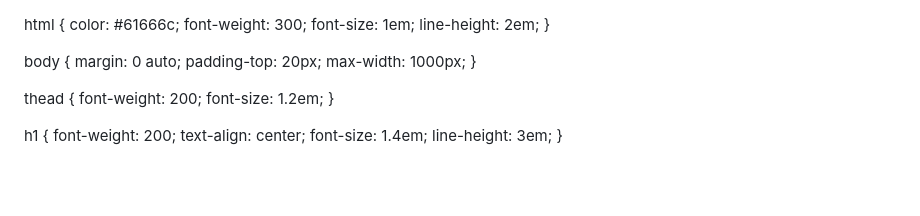
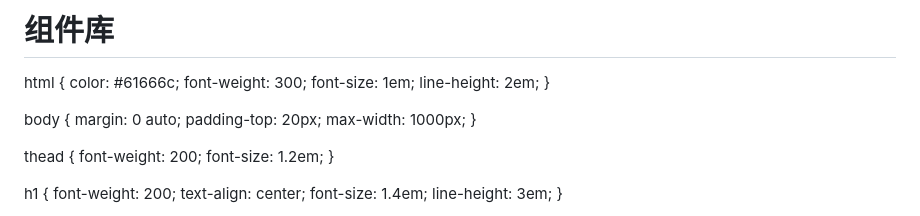
Before and after one commit to wendy-network/jQuery, a Markdown page: README.md, the part around one of its changes. GitHub-like rendering; blank space fills up the shorter version.

```diff
--- a/README.md
+++ b/README.md
@@ -1,4 +1,4 @@
-<!doctype html>
+<h1>组件库</h1>
 <html>
 
 <head>
```
Also changed, not shown: other parts of README.md (+1 -1 lines).
